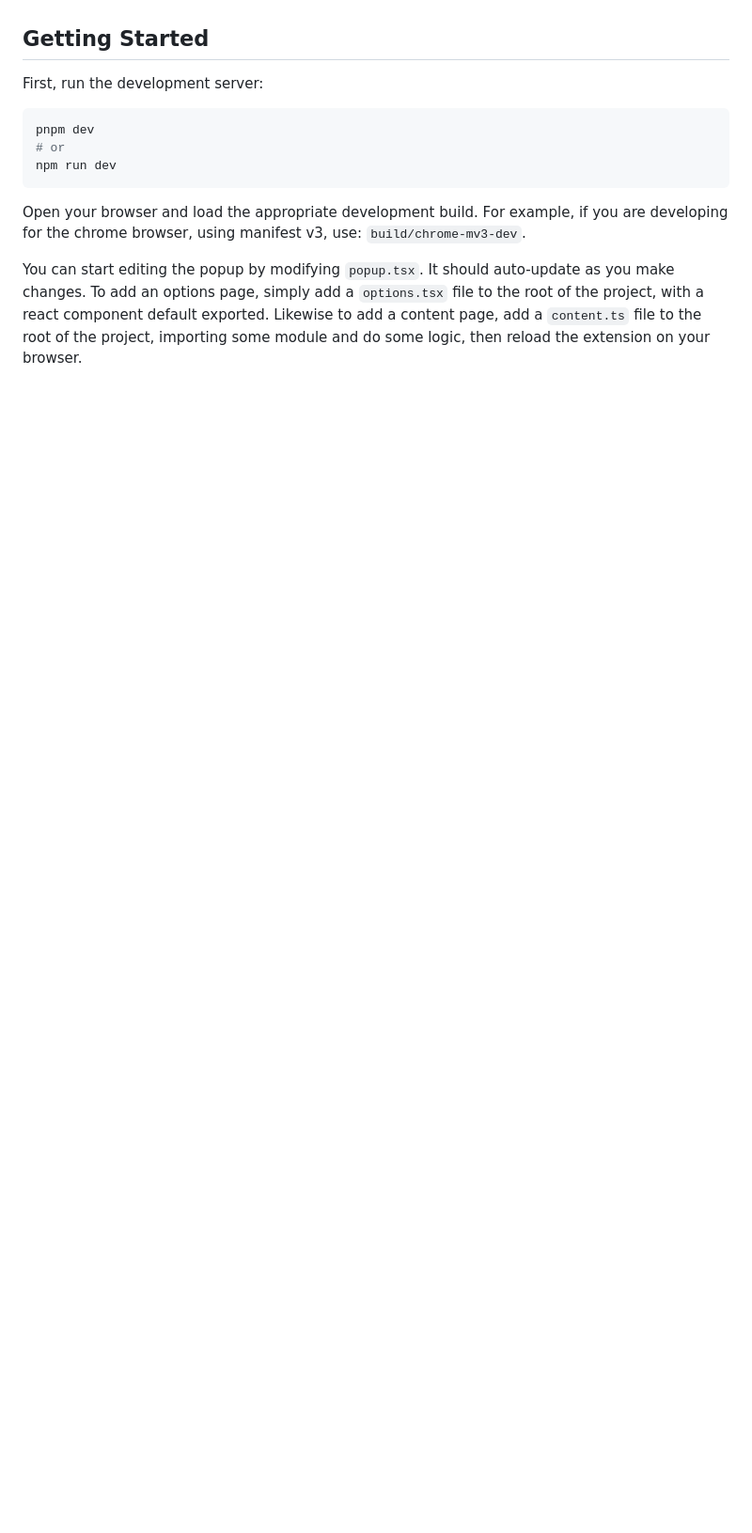
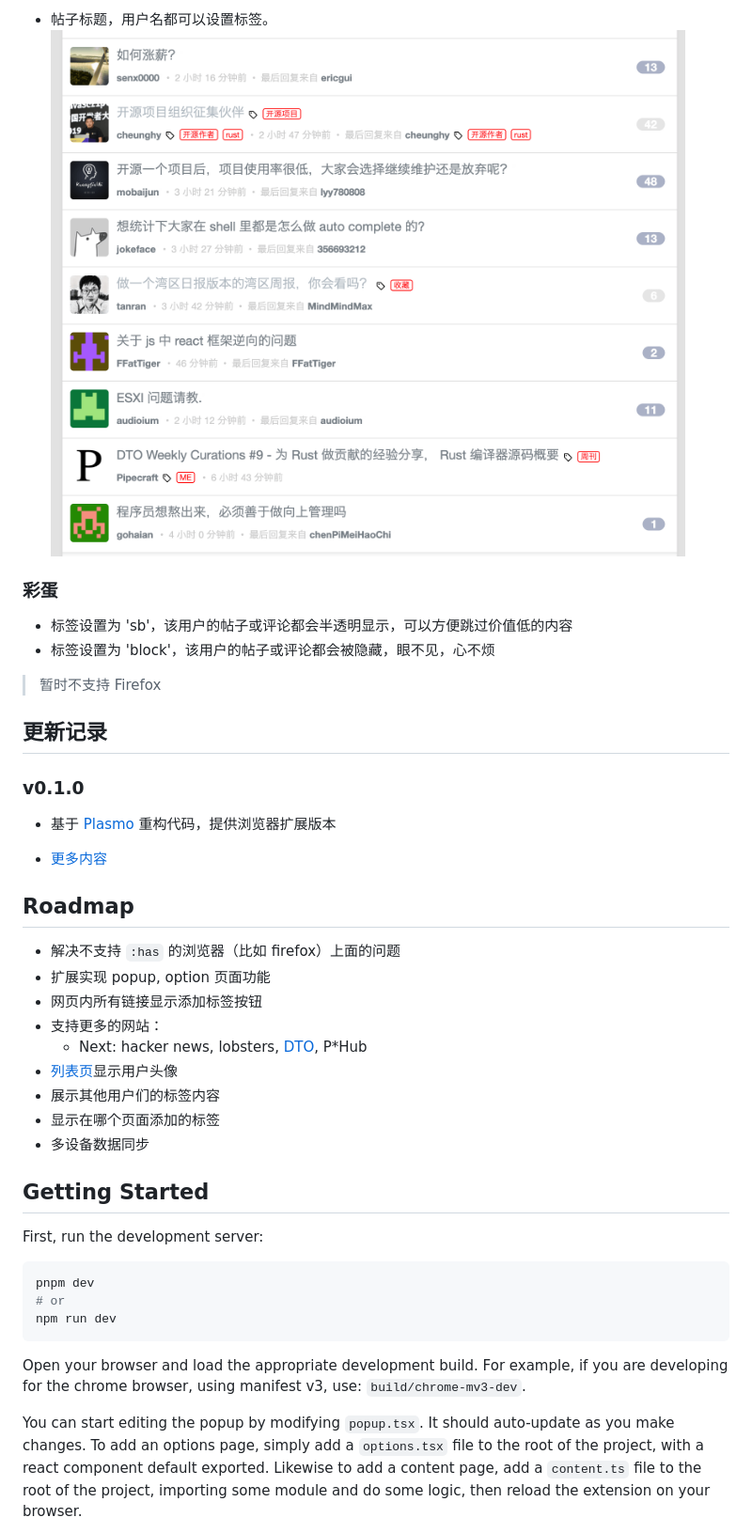
Before and after one commit to utags/utags, a Markdown page: README.md, the part around one of its changes. Shown at 94% size. Rendered like a GitHub page; pictures changed too: assets/screenshots-03.png (added); blank space fills up the shorter version.

```diff
--- a/README.md
+++ b/README.md
@@ -2,3 +30,32 @@ This is a [Plasmo extension](https://docs.plasmo.com/) project bootstrapped with
+- 帖子标题，用户名都可以设置标签。
+  ![screenshots](assets/screenshots-03.png)
+
+### 彩蛋
+
+- 标签设置为 'sb'，该用户的帖子或评论都会半透明显示，可以方便跳过价值低的内容
+- 标签设置为 'block'，该用户的帖子或评论都会被隐藏，眼不见，心不烦
+
+> 暂时不支持 Firefox
+
+## 更新记录
+
+### v0.1.0
+
+- 基于 [Plasmo](https://www.plasmo.com/) 重构代码，提供浏览器扩展版本
+
+- [更多内容](release-notes/zh-CN.md)
+
+## Roadmap
+
+- 解决不支持 `:has` 的浏览器（比如 firefox）上面的问题
+- 扩展实现 popup, option 页面功能
+- 网页内所有链接显示添加标签按钮
+- 支持更多的网站：
+  - Next: hacker news, lobsters, [DTO](https://dto.pipecraft.net/), P\*Hub
+- [列表页](https://utags.pipecraft.net/tags/)显示用户头像
+- 展示其他用户们的标签内容
+- 显示在哪个页面添加的标签
+- 多设备数据同步
 
 ## Getting Started
 
```
Also changed, not shown: other parts of README.md (+40 -1 lines), manual-installation.md (added, +16 -0 lines), assets/screenshots-01.png (added), assets/screenshots-02.png (added).
